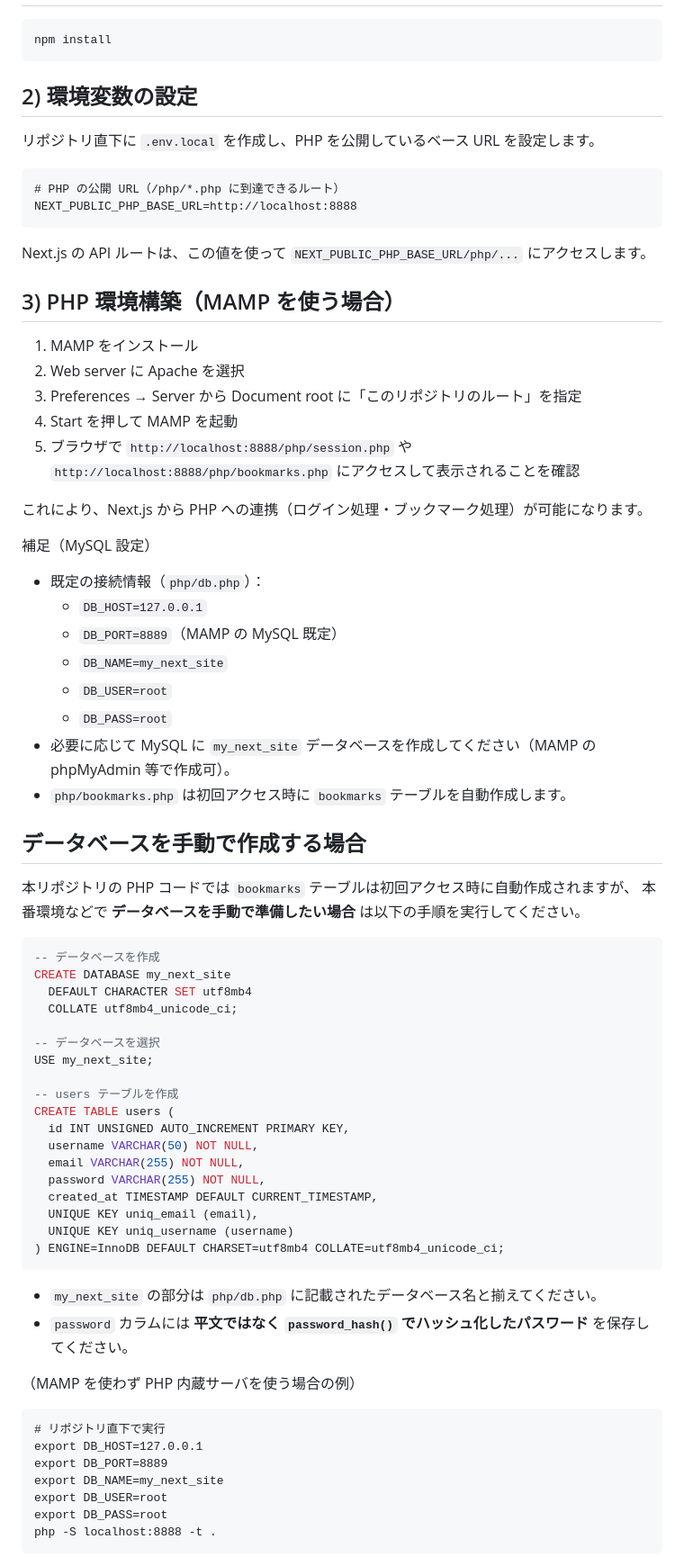
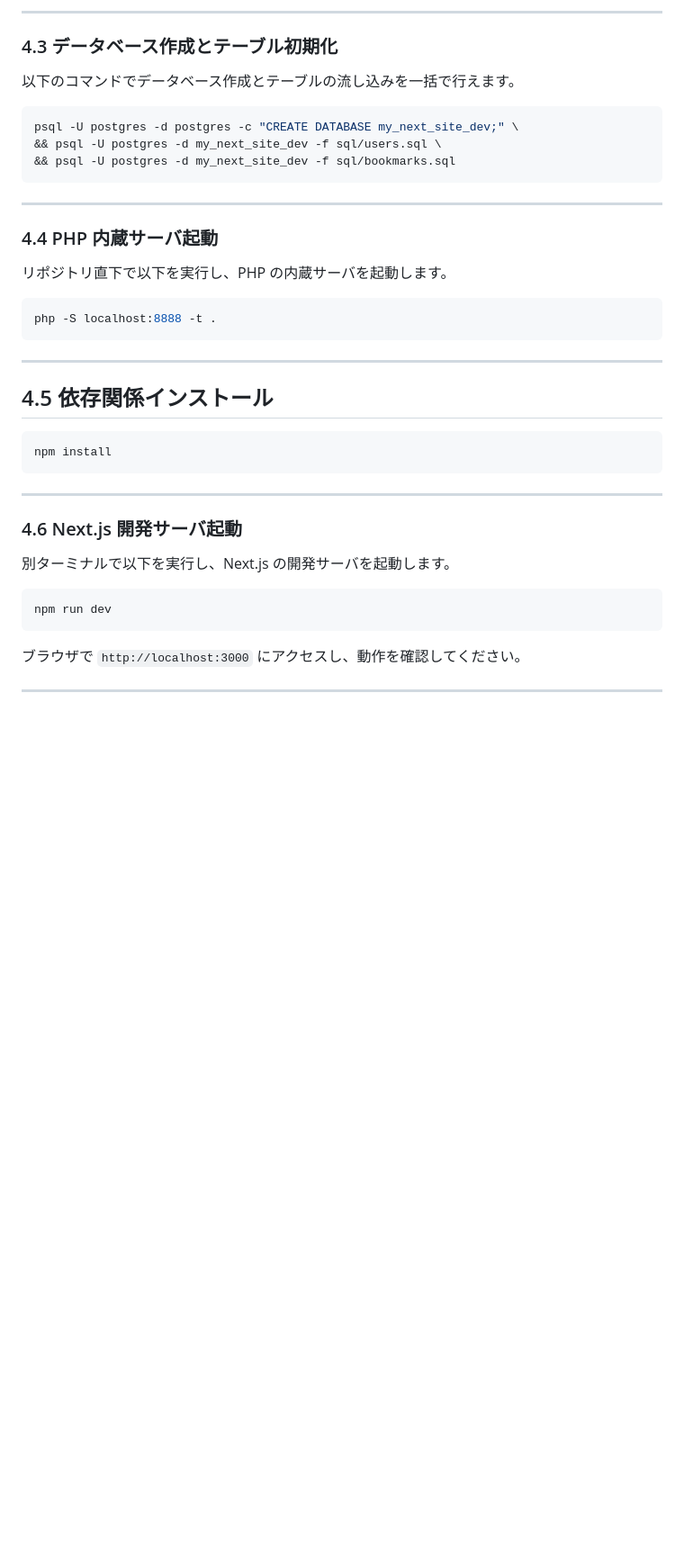
Before and after one commit to KosukeNakane/my_next_site, a Markdown page: README.md, the part around one of its changes. Shown at 90% size. Drawn GitHub-style; blank space fills up the shorter version.

Commit message:
📝 README.mdを更新

````diff
--- a/README.md
+++ b/README.md
@@ -32,71 +78,46 @@
 ```
+
+---
+
+### 4.3 データベース作成とテーブル初期化
+
+以下のコマンドでデータベース作成とテーブルの流し込みを一括で行えます。
+
+```bash
+psql -U postgres -d postgres -c "CREATE DATABASE my_next_site_dev;" \
+&& psql -U postgres -d my_next_site_dev -f sql/users.sql \
+&& psql -U postgres -d my_next_site_dev -f sql/bookmarks.sql
+```
+
+---
+
+### 4.4 PHP 内蔵サーバ起動
+
+リポジトリ直下で以下を実行し、PHP の内蔵サーバを起動します。
+
+```bash
+php -S localhost:8888 -t .
+```
+
+---
+
+## 4.5 依存関係インストール
+
+```bash
 npm install
 ```
 
-## 2) 環境変数の設定
-リポジトリ直下に `.env.local` を作成し、PHP を公開しているベース URL を設定します。
-```
-# PHP の公開 URL（/php/*.php に到達できるルート）
-NEXT_PUBLIC_PHP_BASE_URL=http://localhost:8888
-```
-Next.js の API ルートは、この値を使って `NEXT_PUBLIC_PHP_BASE_URL/php/...` にアクセスします。
+---
 
-## 3) PHP 環境構築（MAMP を使う場合）
-1. MAMP をインストール
-2. Web server に Apache を選択
-3. Preferences → Server から Document root に「このリポジトリのルート」を指定
-4. Start を押して MAMP を起動
-5. ブラウザで `http://localhost:8888/php/session.php` や `http://localhost:8888/php/bookmarks.php` にアクセスして表示されることを確認
+### 4.6 Next.js 開発サーバ起動
 
-これにより、Next.js から PHP への連携（ログイン処理・ブックマーク処理）が可能になります。
+別ターミナルで以下を実行し、Next.js の開発サーバを起動します。
 
-補足（MySQL 設定）
-- 既定の接続情報（`php/db.php`）：
-  - `DB_HOST=127.0.0.1`
-  - `DB_PORT=8889`（MAMP の MySQL 既定）
-  - `DB_NAME=my_next_site`
-  - `DB_USER=root`
-  - `DB_PASS=root`
-- 必要に応じて MySQL に `my_next_site` データベースを作成してください（MAMP の phpMyAdmin 等で作成可）。
-- `php/bookmarks.php` は初回アクセス時に `bookmarks` テーブルを自動作成します。
-
-## データベースを手動で作成する場合
-
-本リポジトリの PHP コードでは `bookmarks` テーブルは初回アクセス時に自動作成されますが、
-本番環境などで **データベースを手動で準備したい場合** は以下の手順を実行してください。
-
-```sql
--- データベースを作成
-CREATE DATABASE my_next_site
-  DEFAULT CHARACTER SET utf8mb4
-  COLLATE utf8mb4_unicode_ci;
-
--- データベースを選択
-USE my_next_site;
-
--- users テーブルを作成
-CREATE TABLE users (
-  id INT UNSIGNED AUTO_INCREMENT PRIMARY KEY,
-  username VARCHAR(50) NOT NULL,
-  email VARCHAR(255) NOT NULL,
-  password VARCHAR(255) NOT NULL,
-  created_at TIMESTAMP DEFAULT CURRENT_TIMESTAMP,
-  UNIQUE KEY uniq_email (email),
-  UNIQUE KEY uniq_username (username)
-) ENGINE=InnoDB DEFAULT CHARSET=utf8mb4 COLLATE=utf8mb4_unicode_ci;
+```bash
+npm run dev
 ```
 
-- `my_next_site` の部分は `php/db.php` に記載されたデータベース名と揃えてください。
-- `password` カラムには **平文ではなく `password_hash()` でハッシュ化したパスワード** を保存してください。
+ブラウザで `http://localhost:3000` にアクセスし、動作を確認してください。
 
-（MAMP を使わず PHP 内蔵サーバを使う場合の例）
-```
-# リポジトリ直下で実行
-export DB_HOST=127.0.0.1
-export DB_PORT=8889
-export DB_NAME=my_next_site
-export DB_USER=root
-export DB_PASS=root
-php -S localhost:8888 -t .
-```
+---
 
````
Also changed, not shown: other parts of README.md (+110 -45 lines).
